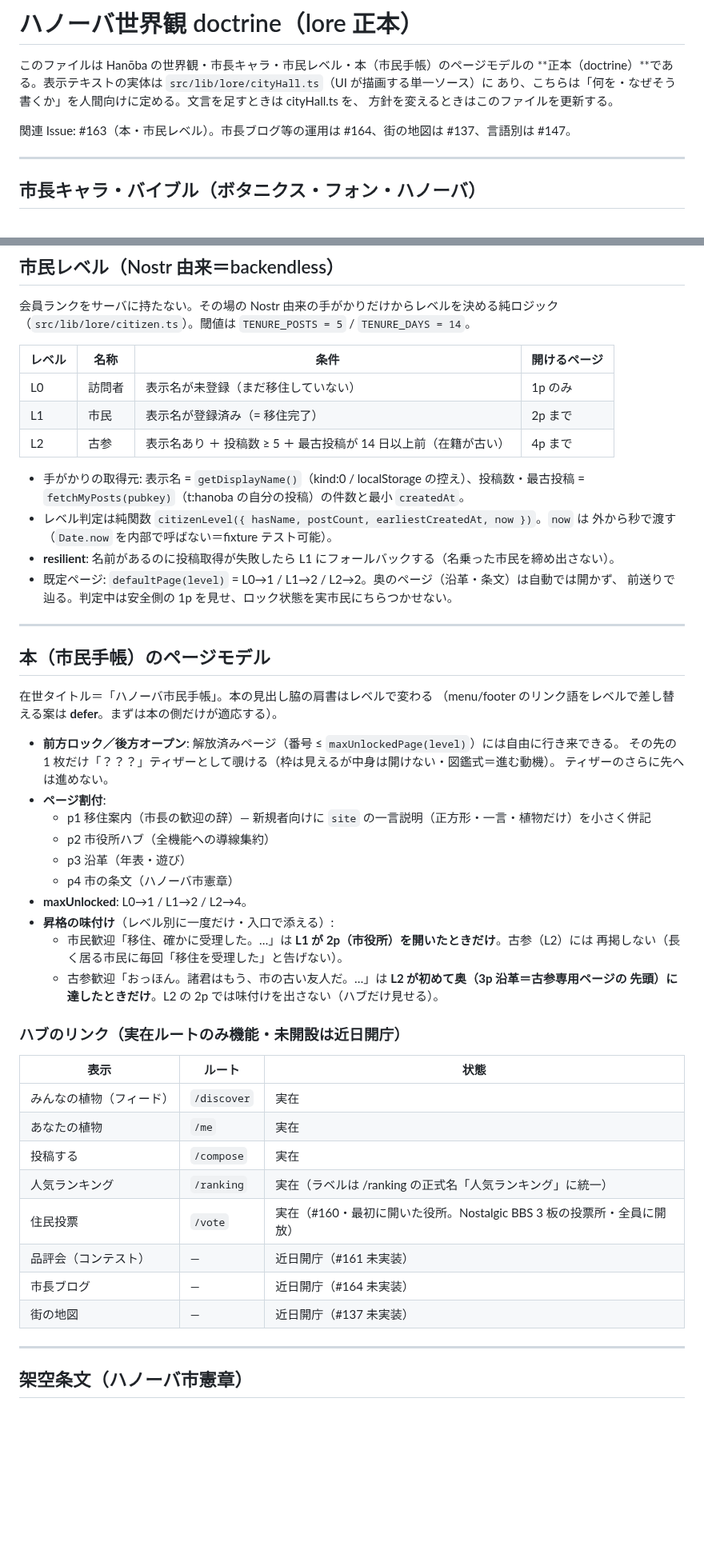
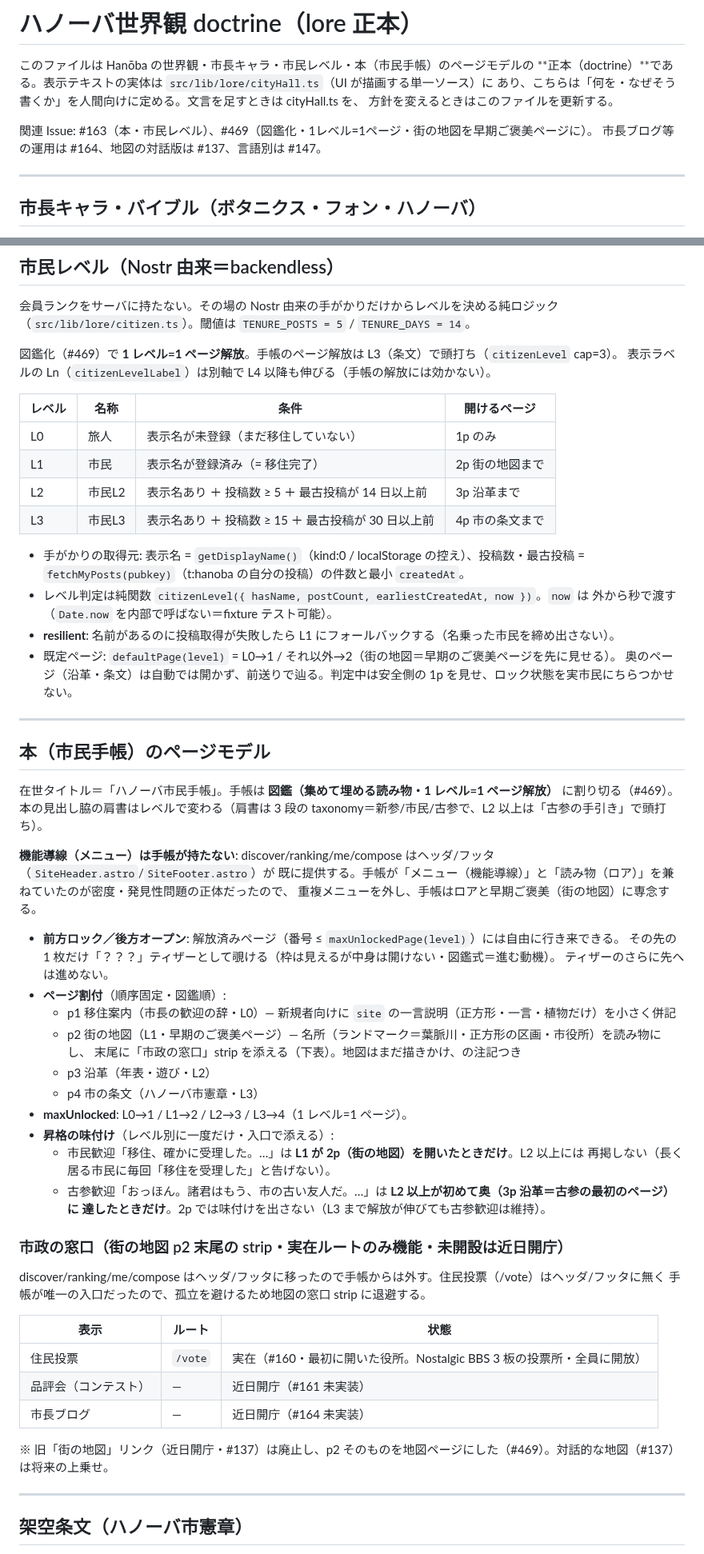
Before and after one commit to kako-jun/hanoba, a Markdown page: docs/lore.md, 2 parts joined by grey strips. Shown at 80% size. GitHub-like rendering; blank space fills up the shorter version.

Commit message:
docs(lore): ページモデルを図鑑（1レベル=1ページ・地図P2）に更新 (#469)
docs/lore.md の市民レベル表・ページ割付・maxUnlocked・市政の窓口表を新モデルへ。
DESIGN.md の /vote の在処（街の地図の市政窓口 strip）と About 改作メモを追従。

```diff
--- a/docs/lore.md
+++ b/docs/lore.md
@@ -5,7 +5,8 @@
 あり、こちらは「何を・なぜそう書くか」を人間向けに定める。文言を足すときは cityHall.ts を、
 方針を変えるときはこのファイルを更新する。
 
-関連 Issue: #163（本・市民レベル）。市長ブログ等の運用は #164、街の地図は #137、言語別は #147。
+関連 Issue: #163（本・市民レベル）、#469（図鑑化・1レベル=1ページ・街の地図を早期ご褒美ページに）。
+市長ブログ等の運用は #164、地図の対話版は #137、言語別は #147。
 
 ---
 
@@ -35,54 +36,63 @@
 会員ランクをサーバに持たない。その場の Nostr 由来の手がかりだけからレベルを決める純ロジック
 （`src/lib/lore/citizen.ts`）。閾値は `TENURE_POSTS = 5` / `TENURE_DAYS = 14`。
 
+図鑑化（#469）で **1 レベル=1 ページ解放**。手帳のページ解放は L3（条文）で頭打ち（`citizenLevel` cap=3）。
+表示ラベルの Ln（`citizenLevelLabel`）は別軸で L4 以降も伸びる（手帳の解放には効かない）。
+
 | レベル | 名称 | 条件 | 開けるページ |
 |---|---|---|---|
-| L0 | 訪問者 | 表示名が未登録（まだ移住していない） | 1p のみ |
-| L1 | 市民 | 表示名が登録済み（= 移住完了） | 2p まで |
-| L2 | 古参 | 表示名あり ＋ 投稿数 ≥ 5 ＋ 最古投稿が 14 日以上前（在籍が古い） | 4p まで |
+| L0 | 旅人 | 表示名が未登録（まだ移住していない） | 1p のみ |
+| L1 | 市民 | 表示名が登録済み（= 移住完了） | 2p 街の地図まで |
+| L2 | 市民L2 | 表示名あり ＋ 投稿数 ≥ 5 ＋ 最古投稿が 14 日以上前 | 3p 沿革まで |
+| L3 | 市民L3 | 表示名あり ＋ 投稿数 ≥ 15 ＋ 最古投稿が 30 日以上前 | 4p 市の条文まで |
 
 - 手がかりの取得元: 表示名 = `getDisplayName()`（kind:0 / localStorage の控え）、投稿数・最古投稿 =
   `fetchMyPosts(pubkey)`（t:hanoba の自分の投稿）の件数と最小 `createdAt`。
 - レベル判定は純関数 `citizenLevel({ hasName, postCount, earliestCreatedAt, now })`。`now` は
   外から秒で渡す（`Date.now` を内部で呼ばない＝fixture テスト可能）。
 - **resilient**: 名前があるのに投稿取得が失敗したら L1 にフォールバックする（名乗った市民を締め出さない）。
-- 既定ページ: `defaultPage(level)` = L0→1 / L1→2 / L2→2。奥のページ（沿革・条文）は自動では開かず、
-  前送りで辿る。判定中は安全側の 1p を見せ、ロック状態を実市民にちらつかせない。
+- 既定ページ: `defaultPage(level)` = L0→1 / それ以外→2（街の地図＝早期のご褒美ページを先に見せる）。
+  奥のページ（沿革・条文）は自動では開かず、前送りで辿る。判定中は安全側の 1p を見せ、ロック状態を実市民にちらつかせない。
 
 ---
 
 ## 本（市民手帳）のページモデル
 
-在世タイトル＝「ハノーバ市民手帳」。本の見出し脇の肩書はレベルで変わる
-（menu/footer のリンク語をレベルで差し替える案は **defer**。まずは本の側だけが適応する）。
+在世タイトル＝「ハノーバ市民手帳」。手帳は **図鑑（集めて埋める読み物・1 レベル=1 ページ解放）** に割り切る（#469）。
+本の見出し脇の肩書はレベルで変わる（肩書は 3 段の taxonomy＝新参/市民/古参で、L2 以上は「古参の手引き」で頭打ち）。
+
+**機能導線（メニュー）は手帳が持たない**: discover/ranking/me/compose はヘッダ/フッタ（`SiteHeader.astro`/`SiteFooter.astro`）が
+既に提供する。手帳が「メニュー（機能導線）」と「読み物（ロア）」を兼ねていたのが密度・発見性問題の正体だったので、
+重複メニューを外し、手帳はロアと早期ご褒美（街の地図）に専念する。
 
 - **前方ロック／後方オープン**: 解放済みページ（番号 ≤ `maxUnlockedPage(level)`）には自由に行き来できる。
   その先の 1 枚だけ「？？？」ティザーとして覗ける（枠は見えるが中身は開けない・図鑑式＝進む動機）。
   ティザーのさらに先へは進めない。
-- **ページ割付**:
-  - p1 移住案内（市長の歓迎の辞）— 新規者向けに `site` の一言説明（正方形・一言・植物だけ）を小さく併記
-  - p2 市役所ハブ（全機能への導線集約）
-  - p3 沿革（年表・遊び）
-  - p4 市の条文（ハノーバ市憲章）
-- **maxUnlocked**: L0→1 / L1→2 / L2→4。
+- **ページ割付**（順序固定・図鑑順）:
+  - p1 移住案内（市長の歓迎の辞・L0）— 新規者向けに `site` の一言説明（正方形・一言・植物だけ）を小さく併記
+  - p2 街の地図（L1・早期のご褒美ページ）— 名所（ランドマーク＝葉脈川・正方形の区画・市役所）を読み物にし、
+    末尾に「市政の窓口」strip を添える（下表）。地図はまだ描きかけ、の注記つき
+  - p3 沿革（年表・遊び・L2）
+  - p4 市の条文（ハノーバ市憲章・L3）
+- **maxUnlocked**: L0→1 / L1→2 / L2→3 / L3→4（1 レベル=1 ページ）。
 - **昇格の味付け**（レベル別に一度だけ・入口で添える）:
-  - 市民歓迎「移住、確かに受理した。…」は **L1 が 2p（市役所）を開いたときだけ**。古参（L2）には
+  - 市民歓迎「移住、確かに受理した。…」は **L1 が 2p（街の地図）を開いたときだけ**。L2 以上には
     再掲しない（長く居る市民に毎回「移住を受理した」と告げない）。
-  - 古参歓迎「おっほん。諸君はもう、市の古い友人だ。…」は **L2 が初めて奥（3p 沿革＝古参専用ページの
-    先頭）に達したときだけ**。L2 の 2p では味付けを出さない（ハブだけ見せる）。
+  - 古参歓迎「おっほん。諸君はもう、市の古い友人だ。…」は **L2 以上が初めて奥（3p 沿革＝古参の最初のページ）に
+    達したときだけ**。2p では味付けを出さない（L3 まで解放が伸びても古参歓迎は維持）。
 
-### ハブのリンク（実在ルートのみ機能・未開設は近日開庁）
+### 市政の窓口（街の地図 p2 末尾の strip・実在ルートのみ機能・未開設は近日開庁）
+
+discover/ranking/me/compose はヘッダ/フッタに移ったので手帳からは外す。住民投票（/vote）はヘッダ/フッタに無く
+手帳が唯一の入口だったので、孤立を避けるため地図の窓口 strip に退避する。
 
 | 表示 | ルート | 状態 |
 |---|---|---|
-| みんなの植物（フィード） | `/discover` | 実在 |
-| あなたの植物 | `/me` | 実在 |
-| 投稿する | `/compose` | 実在 |
-| 人気ランキング | `/ranking` | 実在（ラベルは /ranking の正式名「人気ランキング」に統一） |
 | 住民投票 | `/vote` | 実在（#160・最初に開いた役所。Nostalgic BBS 3 板の投票所・全員に開放） |
 | 品評会（コンテスト） | — | 近日開庁（#161 未実装） |
 | 市長ブログ | — | 近日開庁（#164 未実装） |
-| 街の地図 | — | 近日開庁（#137 未実装） |
+
+※ 旧「街の地図」リンク（近日開庁・#137）は廃止し、p2 そのものを地図ページにした（#469）。対話的な地図（#137）は将来の上乗せ。
 
 ---
 
```
Also changed, not shown: DESIGN.md (+2 -2 lines).
